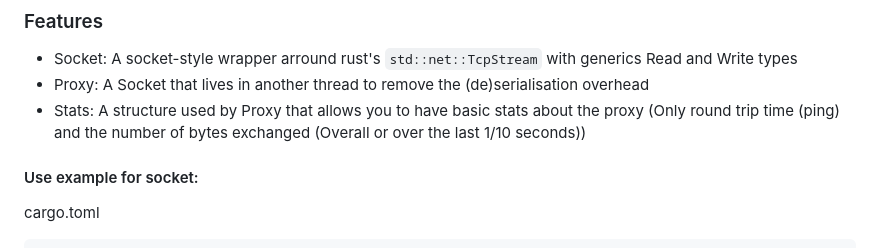
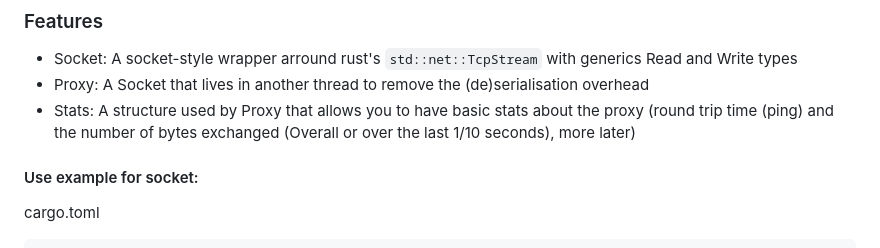
Before and after one commit to Bowarc/crates, a Markdown page: networking/README.md, the part around the change. Rendered like a GitHub page.

```diff
--- a/networking/README.md
+++ b/networking/README.md
@@ -3,7 +3,7 @@
 ### Features
 - Socket: A socket-style wrapper arround rust's `std::net::TcpStream` with generics Read and Write types
 - Proxy: A Socket that lives in another thread to remove the (de)serialisation overhead
-- Stats: A structure used by Proxy that allows you to have basic stats about the proxy (Only round trip time (ping) and the number of bytes exchanged (Overall or over the last 1/10 seconds))
+- Stats: A structure used by Proxy that allows you to have basic stats about the proxy (round trip time (ping) and the number of bytes exchanged (Overall or over the last 1/10 seconds), more later)
 
 
 #### Use example for socket:
```
